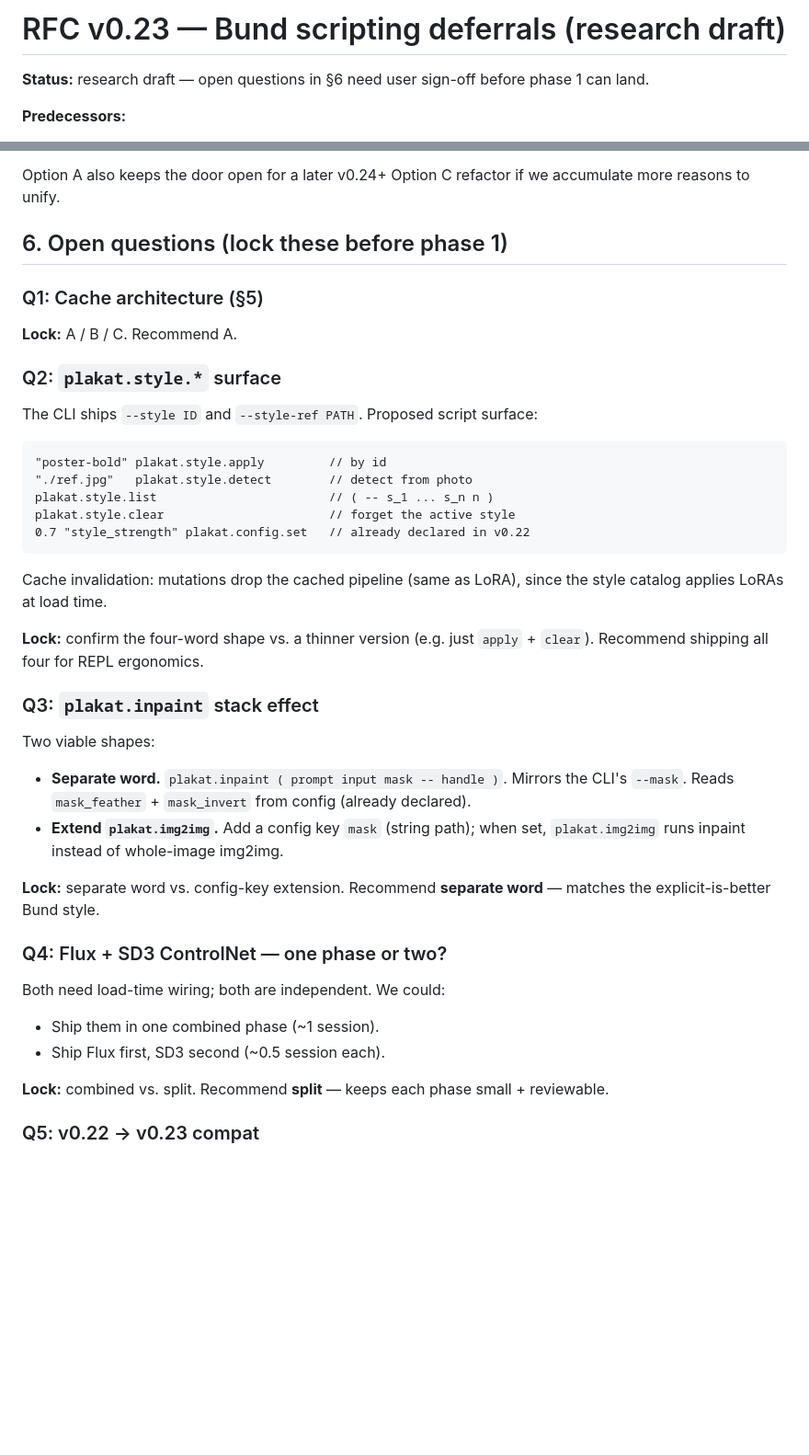
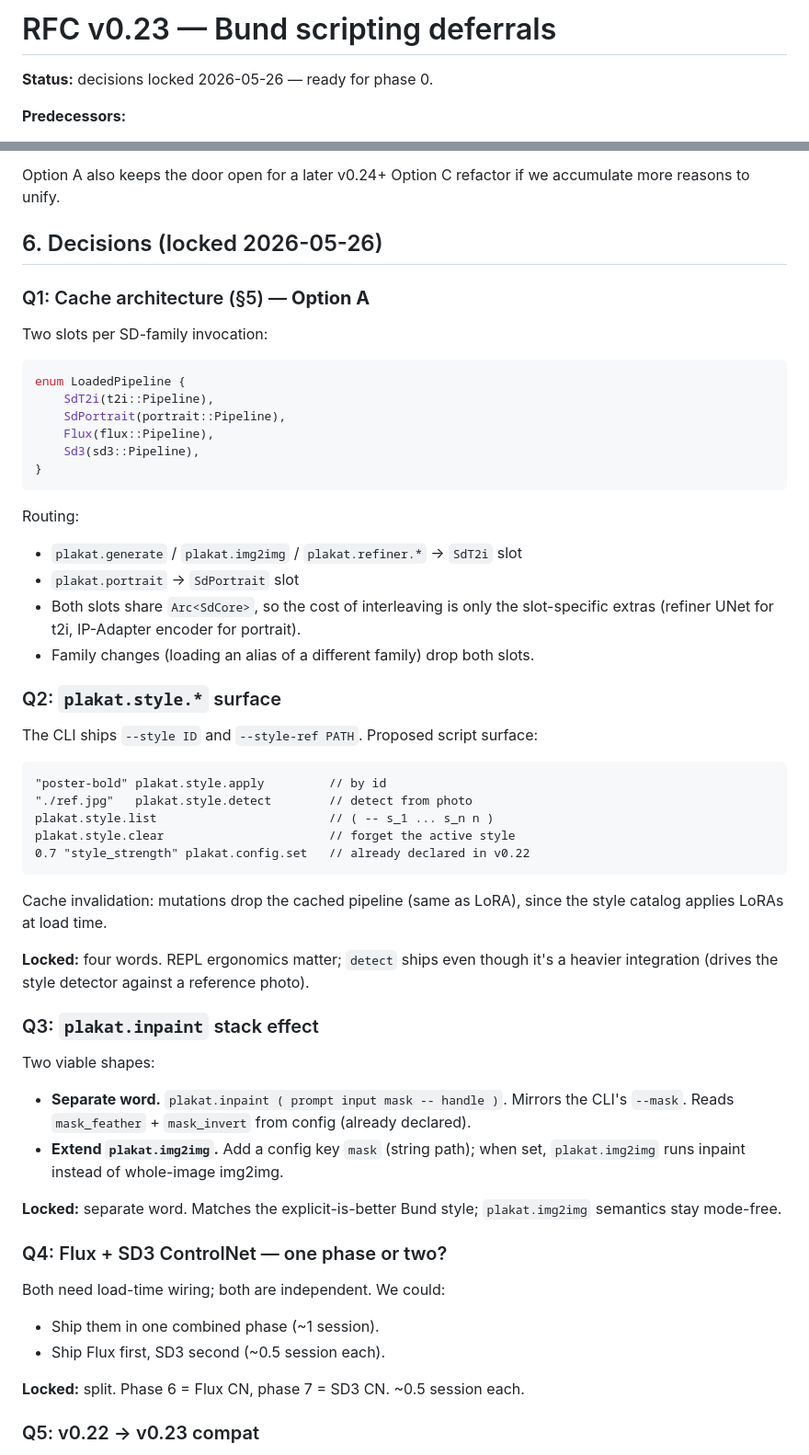
Before and after one commit to vulogov/plakat, a Markdown page: Documentation/RFC_v0.23_BUND_DEFERRALS.md, 2 parts joined by grey strips. Shown at 92% size. Rendered like a GitHub page; blank space fills up the shorter version.

Commit message:
research: lock v0.23 RFC decisions (all 6, recommendations carried)
User signed off on all six recommended options from the research
draft:

- Q1 Cache architecture: Option A — two slots (SdT2i + SdPortrait)
  sharing Arc<SdCore>. Minimal refactor, no regression risk.
- Q2 plakat.style.* surface: four words (apply / detect / clear /
  list). REPL ergonomics worth the heavier detect integration.
- Q3 plakat.inpaint: separate word, not a config-key extension.
  Keeps plakat.img2img semantics mode-free.
- Q4 Flux + SD3 CN: split into phases 6 + 7, ~0.5 session each.
- Q5 v0.22 → v0.23 refiner compat: quiet upgrade. v0.22 docs
  already telegraphed it; release notes call out the cost.
- Q6 Phase ordering: depth-first. 9 phases (0 hygiene + 1-7
  deliverables + 8 docs) at ~0.5-1 session each.

RFC now reflects locked state. Ready for phase 0 (sweep stale
v0.23 deferral comments + retire the wildcard_dir stale stub).

````diff
--- a/Documentation/RFC_v0.23_BUND_DEFERRALS.md
+++ b/Documentation/RFC_v0.23_BUND_DEFERRALS.md
@@ -1,7 +1,6 @@
-# RFC v0.23 — Bund scripting deferrals (research draft)
+# RFC v0.23 — Bund scripting deferrals
 
-**Status:** research draft — open questions in §6 need user
-sign-off before phase 1 can land.
+**Status:** decisions locked 2026-05-26 — ready for phase 0.
 
 **Predecessors:**
 - [`RFC_v0.21_BUND_SCRIPTING.md`](RFC_v0.21_BUND_SCRIPTING.md) —
@@ -181,11 +180,30 @@ trade-off.
 Option A also keeps the door open for a later v0.24+ Option C
 refactor if we accumulate more reasons to unify.
 
-## 6. Open questions (lock these before phase 1)
+## 6. Decisions (locked 2026-05-26)
 
-### Q1: Cache architecture (§5)
+### Q1: Cache architecture (§5) — **Option A**
 
-**Lock:** A / B / C. Recommend A.
+Two slots per SD-family invocation:
+
+```rust
+enum LoadedPipeline {
+    SdT2i(t2i::Pipeline),
+    SdPortrait(portrait::Pipeline),
+    Flux(flux::Pipeline),
+    Sd3(sd3::Pipeline),
+}
+```
+
+Routing:
+- `plakat.generate` / `plakat.img2img` / `plakat.refiner.*` →
+  `SdT2i` slot
+- `plakat.portrait` → `SdPortrait` slot
+- Both slots share `Arc<SdCore>`, so the cost of interleaving
+  is only the slot-specific extras (refiner UNet for t2i,
+  IP-Adapter encoder for portrait).
+- Family changes (loading an alias of a different family) drop
+  both slots.
 
 ### Q2: `plakat.style.*` surface
 
@@ -203,9 +221,9 @@ plakat.style.clear                       // forget the active style
 Cache invalidation: mutations drop the cached pipeline (same as
 LoRA), since the style catalog applies LoRAs at load time.
 
-**Lock:** confirm the four-word shape vs. a thinner version
-(e.g. just `apply` + `clear`). Recommend shipping all four for
-REPL ergonomics.
+**Locked:** four words. REPL ergonomics matter; `detect`
+ships even though it's a heavier integration (drives the
+style detector against a reference photo).
 
 ### Q3: `plakat.inpaint` stack effect
 
@@ -218,8 +236,8 @@ Two viable shapes:
   path); when set, `plakat.img2img` runs inpaint instead of
   whole-image img2img.
 
-**Lock:** separate word vs. config-key extension. Recommend
-**separate word** — matches the explicit-is-better Bund style.
+**Locked:** separate word. Matches the explicit-is-better
+Bund style; `plakat.img2img` semantics stay mode-free.
 
 ### Q4: Flux + SD3 ControlNet — one phase or two?
 
@@ -228,8 +246,8 @@ Both need load-time wiring; both are independent. We could:
 - Ship them in one combined phase (~1 session).
 - Ship Flux first, SD3 second (~0.5 session each).
 
-**Lock:** combined vs. split. Recommend **split** — keeps each
-phase small + reviewable.
+**Locked:** split. Phase 6 = Flux CN, phase 7 = SD3 CN.
+~0.5 session each.
 
 ### Q5: v0.22 → v0.23 compat
 
````
Also changed, not shown: other parts of Documentation/RFC_v0.23_BUND_DEFERRALS.md (+8 -10 lines).
